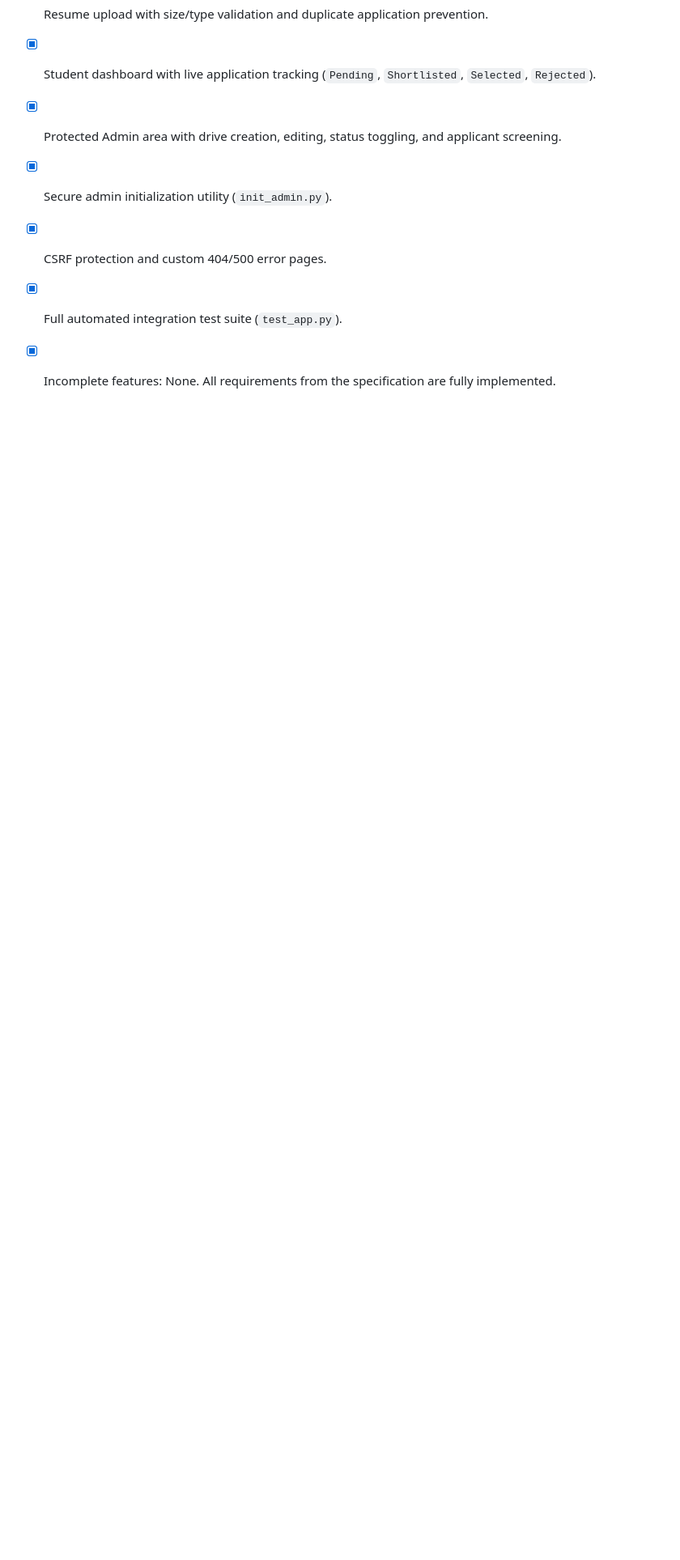
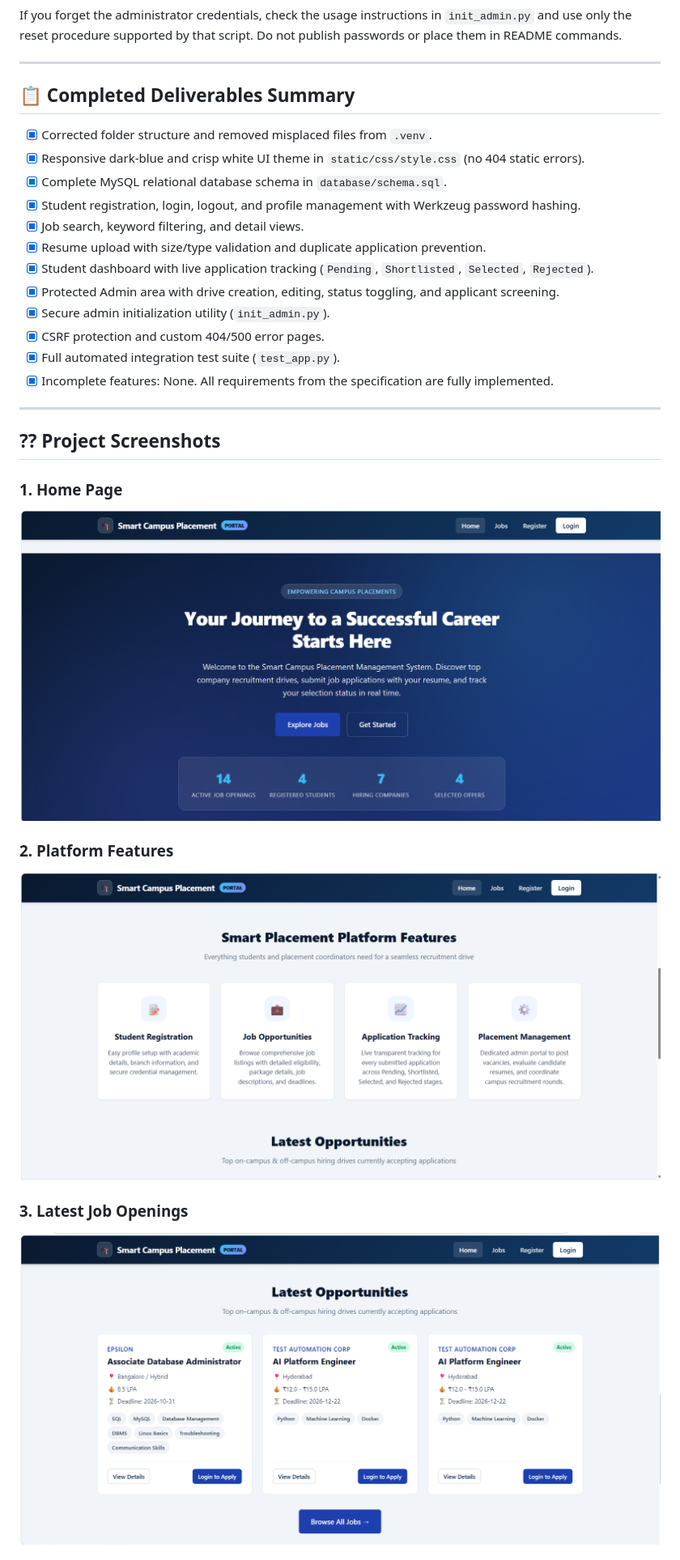
Before and after one commit to JayantMM/smart-campus-placement, a Markdown page: README.md, the part around one of its changes. Shown at 81% size. Drawn GitHub-style; blank space fills up the shorter version.

Commit message:
Add six screenshots to README

```diff
--- a/README.md
+++ b/README.md
@@ -368,3 +368,17 @@ README commands.
 -   [x] Full automated integration test suite (`test_app.py`).
 -   [x] Incomplete features: None. All requirements from the
     specification are fully implemented.
+
+---
+
+## ?? Project Screenshots
+
+### 1. Home Page
+![Home Page](uploads/screenshots/home.png)
+
+### 2. Platform Features
+![Platform Features](uploads/screenshots/features.png)
+
+### 3. Latest Job Openings
+![Latest Job Openings](uploads/screenshots/jobs.png)
+
```
Also changed, not shown: other parts of README.md (+8 -0 lines).
